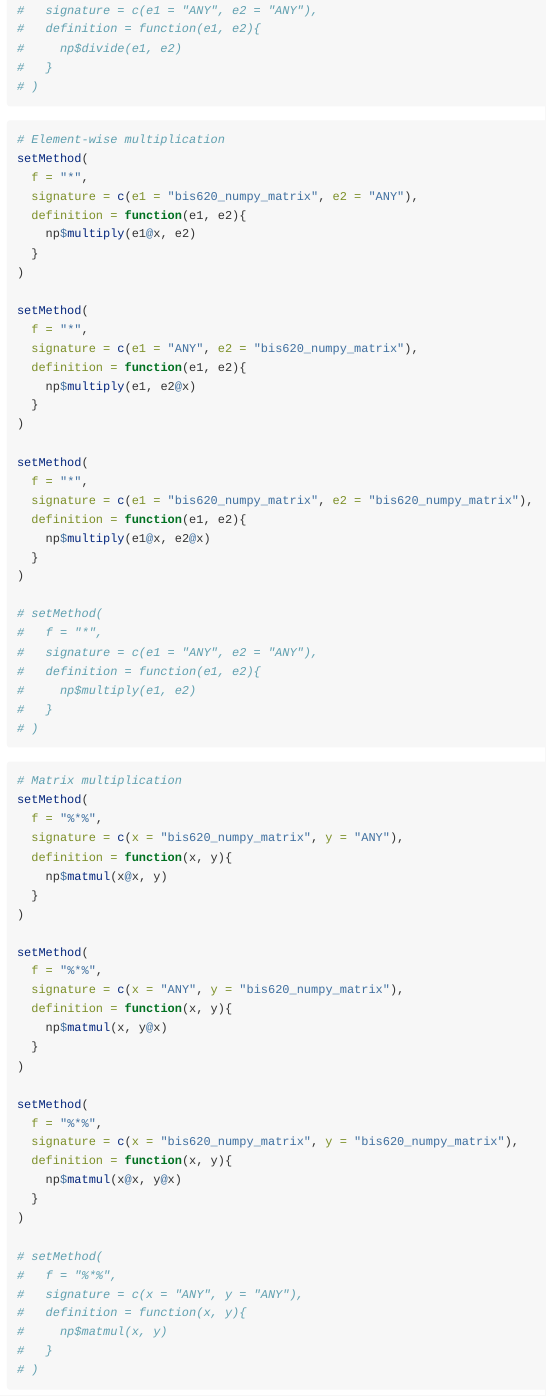
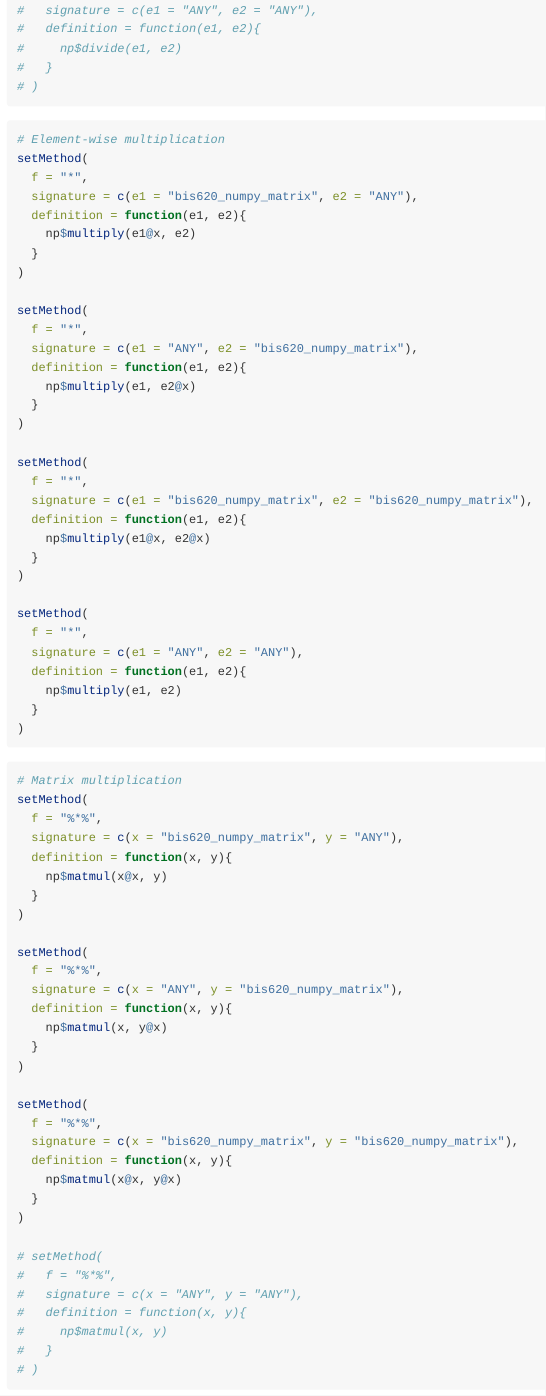
Before and after one commit to hugoclho/bis620, an R Markdown document (vignettes/HW4.Rmd): the page in a window 1100 px wide, from 2550 px down. Rendered offline with R 4.5, knitr and Pandoc, with nearby package versions; code that draws random numbers runs with fixed seeds of ours.

Commit message:
Updated HW4.

````diff
--- a/vignettes/HW4.Rmd
+++ b/vignettes/HW4.Rmd
@@ -181,13 +181,13 @@ setMethod(
   }
 )
 
-# setMethod(
-#   f = "*",
-#   signature = c(e1 = "ANY", e2 = "ANY"),
-#   definition = function(e1, e2){
-#     np$multiply(e1, e2)
-#   }
-# )
+setMethod(
+  f = "*",
+  signature = c(e1 = "ANY", e2 = "ANY"),
+  definition = function(e1, e2){
+    np$multiply(e1, e2)
+  }
+)
 ```
 
 ```{r}
````
Also changed, not shown: vignettes/HW4.Rmd (3 more changed lines).
